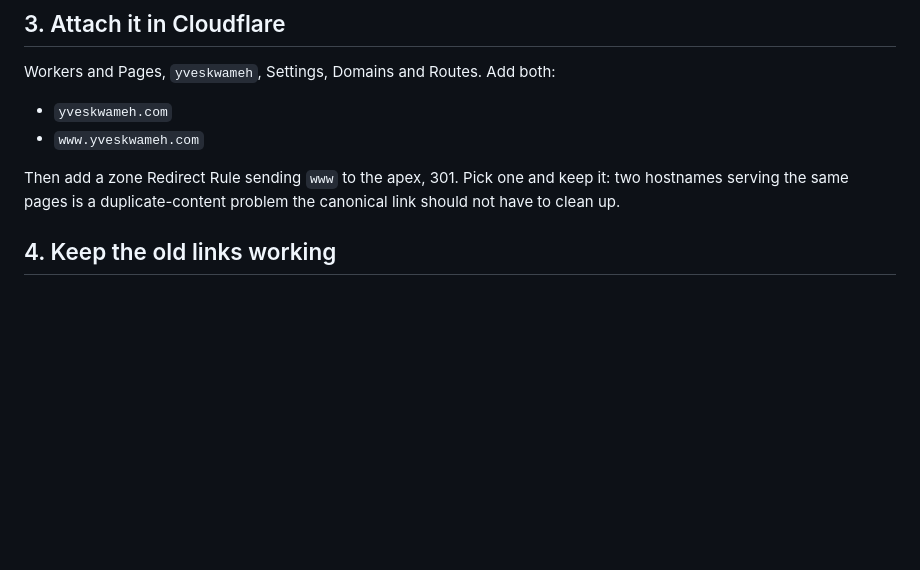
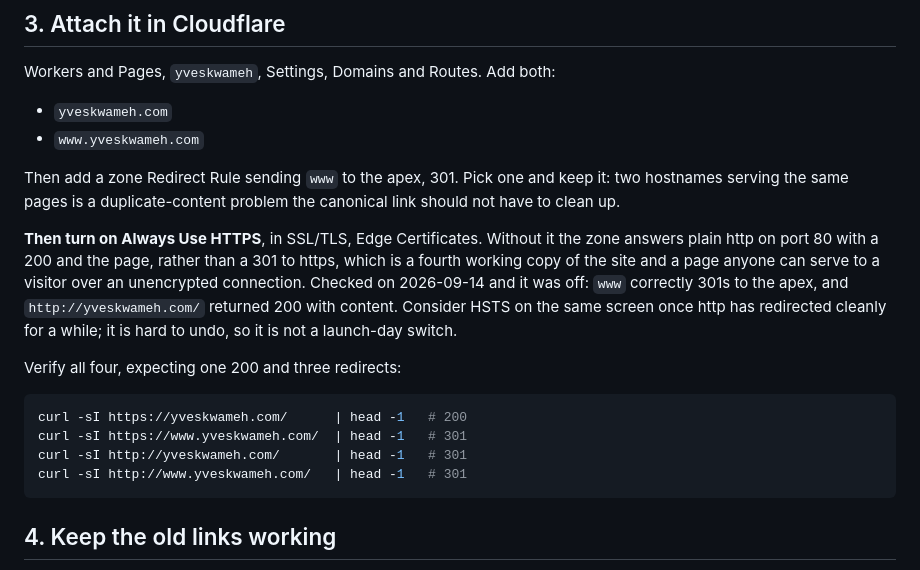
Before and after one commit to yveskwameh/yveskwameh-2026, a Markdown page: docs/DOMAIN-MOVE.md, the part around the change. GitHub-like rendering; blank space fills up the shorter version.

Commit message:
Always Use HTTPS is off, so plain http serves the site
Checked all four host variants after the domain went live. www correctly 301s to
the apex, which step 3 already asked for. http://yveskwameh.com/ returns 200 with
the page rather than a 301 to https, so the zone has a fourth working copy of the
site and anyone can be handed it unencrypted.

Step 3 now says to turn on Always Use HTTPS in SSL/TLS, Edge Certificates, and
carries the four curl checks that tell you the zone is arranged correctly: one 200
and three redirects. HSTS is mentioned as a later step rather than a launch-day
one, because it is hard to undo.

Claude-Session: https://claude.ai/code/session_01QtqP5TPUy8cTJAyLdyRuQ8

````diff
--- a/docs/DOMAIN-MOVE.md
+++ b/docs/DOMAIN-MOVE.md
@@ -38,6 +38,23 @@ Workers and Pages, `yveskwameh`, Settings, Domains and Routes. Add both:
 Then add a zone Redirect Rule sending `www` to the apex, 301. Pick one and keep it: two
 hostnames serving the same pages is a duplicate-content problem the canonical link should
 not have to clean up.
+
+**Then turn on Always Use HTTPS**, in SSL/TLS, Edge Certificates. Without it the zone
+answers plain http on port 80 with a 200 and the page, rather than a 301 to https, which
+is a fourth working copy of the site and a page anyone can serve to a visitor over an
+unencrypted connection. Checked on 2026-09-14 and it was off: `www` correctly 301s to the
+apex, and `http://yveskwameh.com/` returned 200 with content. Consider HSTS on the same
+screen once http has redirected cleanly for a while; it is hard to undo, so it is not a
+launch-day switch.
+
+Verify all four, expecting one 200 and three redirects:
+
+```sh
+curl -sI https://yveskwameh.com/      | head -1   # 200
+curl -sI https://www.yveskwameh.com/  | head -1   # 301
+curl -sI http://yveskwameh.com/       | head -1   # 301
+curl -sI http://www.yveskwameh.com/   | head -1   # 301
+```
 
 ## 4. Keep the old links working
 
````
